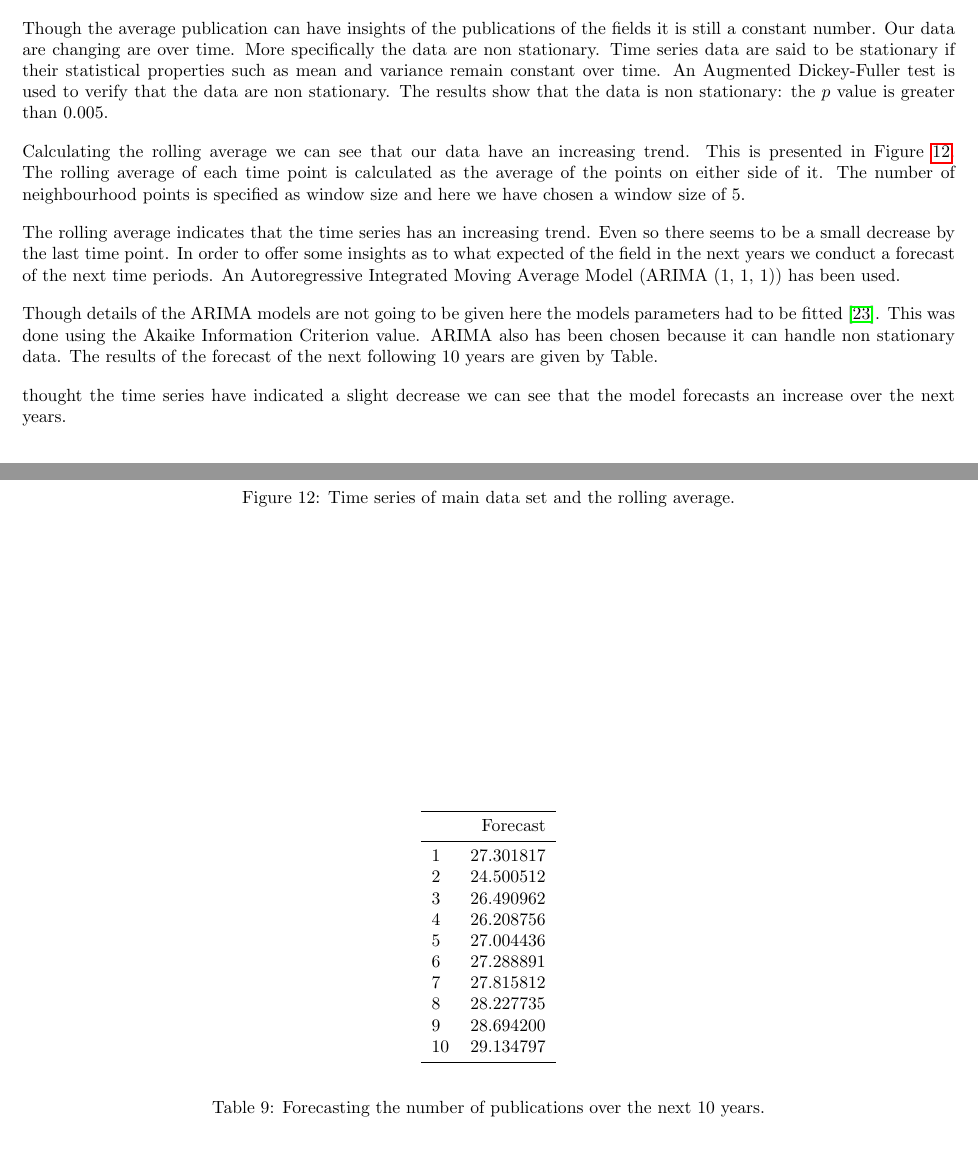
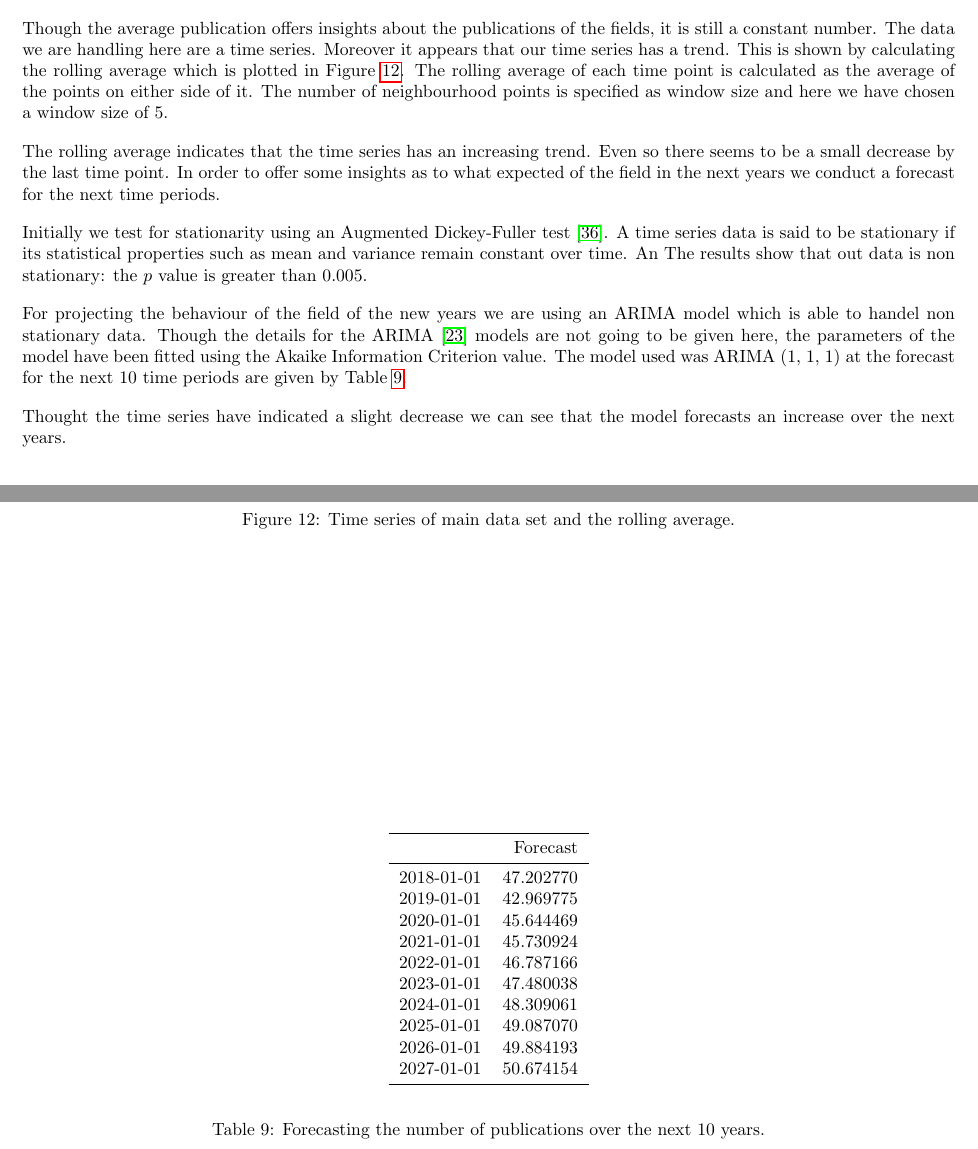
Before and after one commit to Nikoleta-v3/bibliometric-study-of-the-prisoners-dilemma, a LaTeX document (main.tex, which reads assets/predictions.tex): two parts of pages 19 and 20 of 37, joined at a grey line, cut so that both start at the same text. Compiled offline with pdfLaTeX; a LaTeX package or settings file that is missing is left out.

Commit message:
fix timeseries paragraph (#29)

```diff
--- a/assets/predictions.tex
+++ b/assets/predictions.tex
@@ -2,15 +2,15 @@
 \toprule
 {} &   Forecast \\
 \midrule
-1  &  27.301817 \\
-2  &  24.500512 \\
-3  &  26.490962 \\
-4  &  26.208756 \\
-5  &  27.004436 \\
-6  &  27.288891 \\
-7  &  27.815812 \\
-8  &  28.227735 \\
-9  &  28.694200 \\
-10 &  29.134797 \\
+2018-01-01 &  47.202770 \\
+2019-01-01 &  42.969775 \\
+2020-01-01 &  45.644469 \\
+2021-01-01 &  45.730924 \\
+2022-01-01 &  46.787166 \\
+2023-01-01 &  47.480038 \\
+2024-01-01 &  48.309061 \\
+2025-01-01 &  49.087070 \\
+2026-01-01 &  49.884193 \\
+2027-01-01 &  50.674154 \\
 \bottomrule
 \end{tabular}
--- a/main.tex
+++ b/main.tex
@@ -1394,15 +1394,11 @@ with 5 articles per year.
     \label{table:publication_rates}
 \end{table}
 
-Though the average publication can have insights of the publications of the fields
-it is still a constant number. Our data are changing are over time. More specifically
-the data are non stationary. Time series data are said to be stationary if their
-statistical properties such as mean and variance remain constant over time. An
-Augmented Dickey-Fuller test is used to verify that the data are non stationary.
-The results show that the data is non stationary: the \(p\) value is greater than 0.005.
-
-Calculating the rolling average we can see that our data have an increasing trend.
-This is presented in Figure~\ref{fig:timeseries}. The rolling average of each time
+Though the average publication offers insights about the publications of the
+fields, it is still a constant number. The data we are handling here are a time
+series. Moreover it appears that our time series has a trend. This is shown
+by calculating the rolling average which is plotted in Figure~\ref{fig:timeseries}.
+The rolling average of each time
 point is calculated as the average of the points on either side of it. The number
 of neighbourhood points is specified as window size and here we have chosen a
 window size of 5.
@@ -1410,13 +1406,20 @@ window size of 5.
 The rolling average indicates that the time series has an increasing trend.
 Even so there seems to be a small decrease by the last time point. In order
 to offer some insights as to what expected of the field in the next years
-we conduct a forecast of the next time periods. An Autoregressive Integrated
-Moving Average Model (ARIMA (1, 1, 1)) has been used.
-
-Though details of the ARIMA models are not going to be given here the models
-parameters had to be fitted~\cite{brockwell2013}. This was done using the Akaike
-Information Criterion value. ARIMA also has been chosen because it can handle non
-stationary data. The results of the forecast of the next following 10 years are given by Table.
+we conduct a forecast for the next time periods.
+
+Initially we test for stationarity using an Augmented Dickey-Fuller test
+\cite{HARRIS1992381}. A time series data is said to be stationary if its
+statistical properties such as mean and variance remain constant over time. An
+The results show that out data is non stationary: the \(p\) value is greater than
+0.005.
+
+For projecting the behaviour of the field of the new years we are using an ARIMA
+model which is able to handel non stationary data. Though the details for the
+ARIMA~\cite{brockwell2013} models are not going to be given here, the parameters
+of the model have been fitted using the Akaike Information Criterion value.
+The model used was ARIMA (1, 1, 1) at the forecast for the next 10 time
+periods are given by Table~\ref{table:forecast}.
 
 \begin{figure}[!hbtp]
     \centering
@@ -1429,10 +1432,10 @@ stationary data. The results of the forecast of the next following 10 years are
     \input{assets/predictions.tex}
     \end{center}
     \caption{Forecasting the number of publications over the next 10 years.}
-    \label{table:summary_temporal}
+    \label{table:forecast}
 \end{table}
 
-thought the time series have indicated a slight decrease we can see that the
+Thought the time series have indicated a slight decrease we can see that the
 model forecasts an increase over the next years.
 
 \paragraph{Auction games and the price of anarchy data sets}
```
Also changed, not shown: bibliography.bib (+12 -0 lines), main.pdf, main.tex (2 more changed lines), 1 other file.
